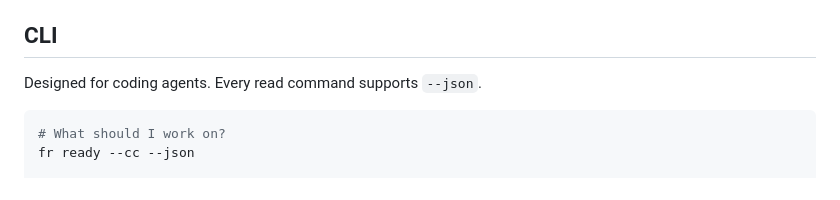
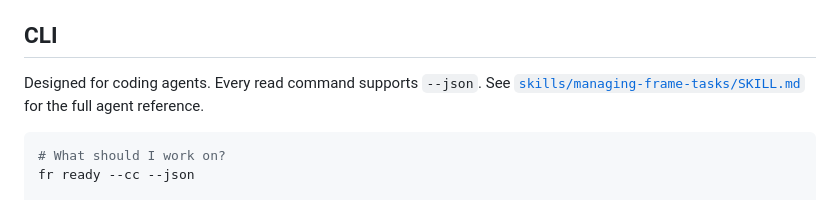
Before and after one commit to joshsegall/frame, a Markdown page: README.md, the part around the change. Rendered like a GitHub page.

Commit message:
Add skill file reference to README CLI section
Co-Authored-By: Claude Opus 4.6 <noreply@anthropic.com>

````diff
--- a/README.md
+++ b/README.md
@@ -91,6 +91,8 @@ The short version: `↑↓`/`jk` to move, `←→`/`hl` to collapse/expand,
 ## CLI
 
 Designed for coding agents. Every read command supports `--json`.
+See [`skills/managing-frame-tasks/SKILL.md`](skills/managing-frame-tasks/SKILL.md)
+for the full agent reference.
 
 ```bash
 # What should I work on?
````
